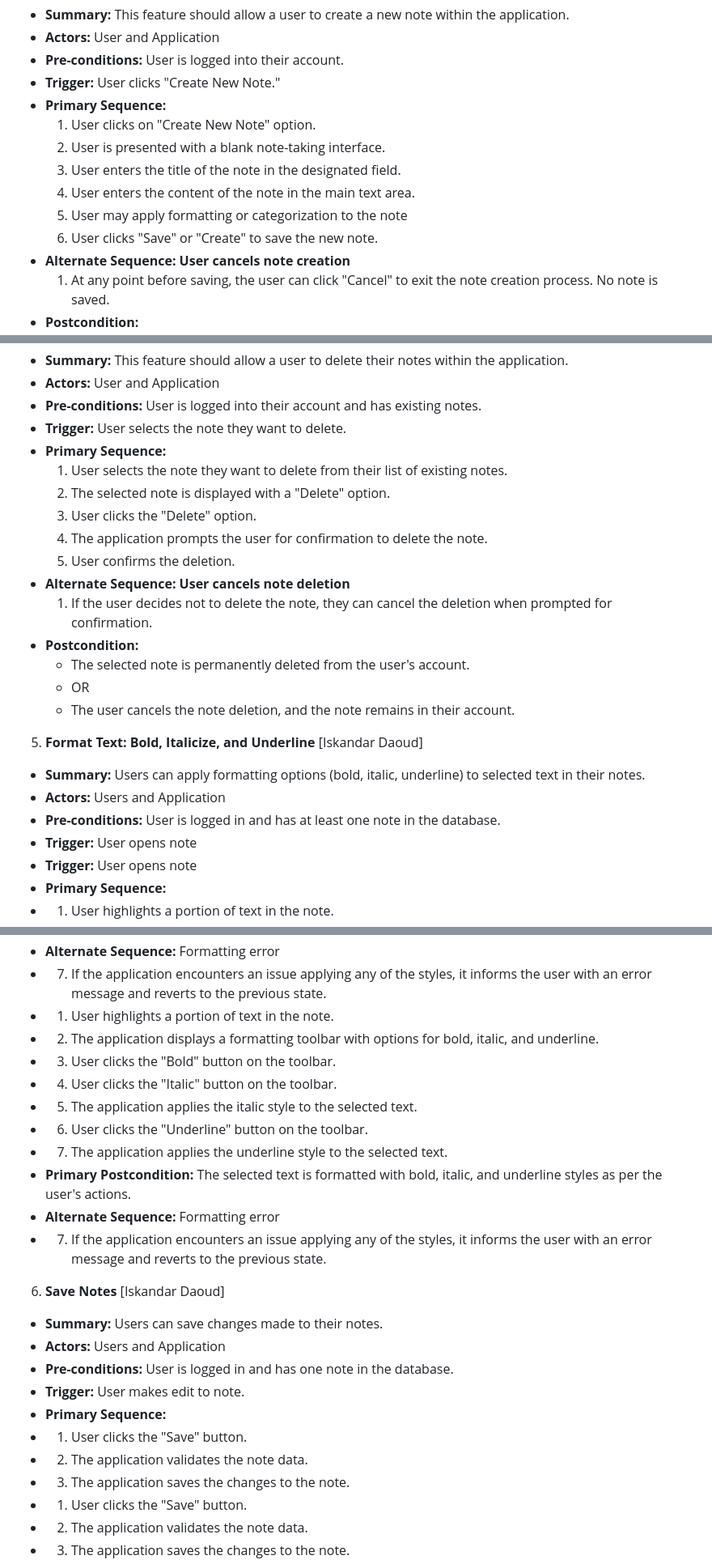
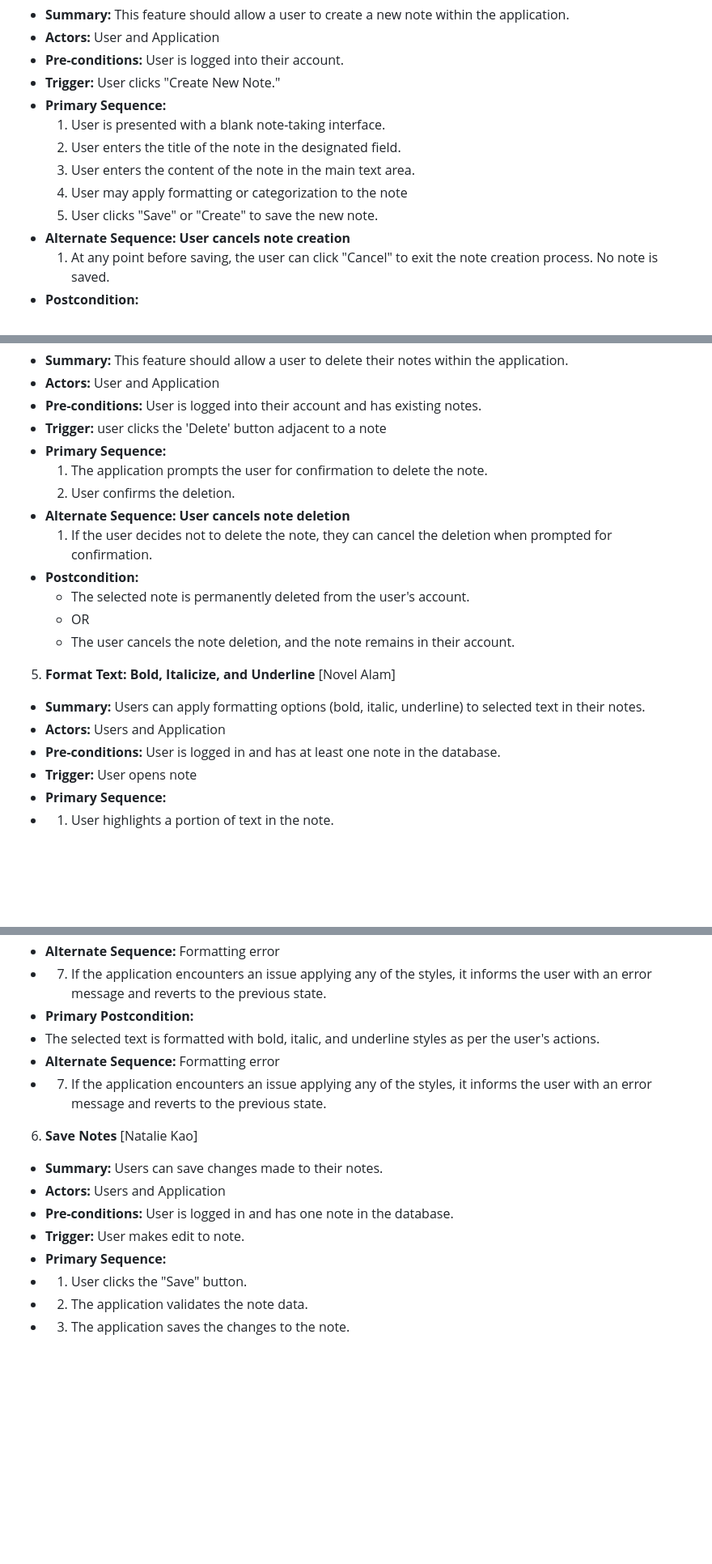
Before and after one commit to jark1234/131project, a Markdown page: requirements.md, 3 parts joined by grey strips. Shown at 81% size. Drawn GitHub-style; blank space fills up the shorter version.

Commit message:
Update requirements.md
fixed usecase

```diff
--- a/requirements.md
+++ b/requirements.md
@@ -50,12 +49,11 @@
 - **Pre-conditions:** User is logged into their account.
 - **Trigger:** User clicks "Create New Note."
 - **Primary Sequence:**
-  1. User clicks on "Create New Note" option.
-  2. User is presented with a blank note-taking interface.
-  3. User enters the title of the note in the designated field.
-  4. User enters the content of the note in the main text area.
-  5. User may apply formatting or categorization to the note
-  6. User clicks "Save" or "Create" to save the new note.
+  1. User is presented with a blank note-taking interface.
+  2. User enters the title of the note in the designated field.
+  3. User enters the content of the note in the main text area.
+  4. User may apply formatting or categorization to the note
+  5. User clicks "Save" or "Create" to save the new note.
 - **Alternate Sequence: User cancels note creation**
   1. At any point before saving, the user can click "Cancel" to exit the note creation process. No note is saved.
 - **Postcondition:**
@@ -85,13 +83,10 @@
 - **Summary:** This feature should allow a user to delete their notes within the application.
 - **Actors:** User and Application
 - **Pre-conditions:** User is logged into their account and has existing notes.
-- **Trigger:** User selects the note they want to delete.
+- **Trigger:** user clicks the 'Delete' button adjacent to a note
 - **Primary Sequence:**
-  1. User selects the note they want to delete from their list of existing notes.
-  2. The selected note is displayed with a "Delete" option.
-  3. User clicks the "Delete" option.
-  4. The application prompts the user for confirmation to delete the note.
-  5. User confirms the deletion.
+  1. The application prompts the user for confirmation to delete the note.
+  2. User confirms the deletion.
 - **Alternate Sequence: User cancels note deletion**
   1. If the user decides not to delete the note, they can cancel the deletion when prompted for confirmation.
 - **Postcondition:**
@@ -99,12 +94,11 @@
   - OR
   - The user cancels the note deletion, and the note remains in their account.
 
-5. **Format Text: Bold, Italicize, and Underline** [Iskandar Daoud]
+5. **Format Text: Bold, Italicize, and Underline** [Novel Alam]
 
 - **Summary:** Users can apply formatting options (bold, italic, underline) to selected text in their notes.
 - **Actors:** Users and Application
 - **Pre-conditions:** User is logged in and has at least one note in the database.
-- **Trigger:** User opens note
 - **Trigger:** User opens note
 - **Primary Sequence:**
 - 1. User highlights a portion of text in the note.
@@ -117,27 +111,18 @@
 - **Primary Postcondition:** The selected text is formatted with bold, italic, and underline styles as per the user's actions.
 - **Alternate Sequence:** Formatting error
 - 7. If the application encounters an issue applying any of the styles, it informs the user with an error message and reverts to the previous state.
-- 1. User highlights a portion of text in the note.
-- 2. The application displays a formatting toolbar with options for bold, italic, and underline.
-- 3. User clicks the "Bold" button on the toolbar.
-- 4. User clicks the "Italic" button on the toolbar.
-- 5. The application applies the italic style to the selected text.
-- 6. User clicks the "Underline" button on the toolbar.
-- 7. The application applies the underline style to the selected text.
-- **Primary Postcondition:** The selected text is formatted with bold, italic, and underline styles as per the user's actions.
+- **Primary Postcondition:**
+- The selected text is formatted with bold, italic, and underline styles as per the user's actions.
 - **Alternate Sequence:** Formatting error
 - 7. If the application encounters an issue applying any of the styles, it informs the user with an error message and reverts to the previous state.
 
-6. **Save Notes** [Iskandar Daoud]
+6. **Save Notes** [Natalie Kao]
 
 - **Summary:** Users can save changes made to their notes.
 - **Actors:** Users and Application
 - **Pre-conditions:** User is logged in and has one note in the database.
 - **Trigger:** User makes edit to note.
 - **Primary Sequence:**
-- 1. User clicks the "Save" button.
-- 2. The application validates the note data.
-- 3. The application saves the changes to the note.
 - 1. User clicks the "Save" button.
 - 2. The application validates the note data.
 - 3. The application saves the changes to the note.
```
Also changed, not shown: other parts of requirements.md (+5 -6 lines).
